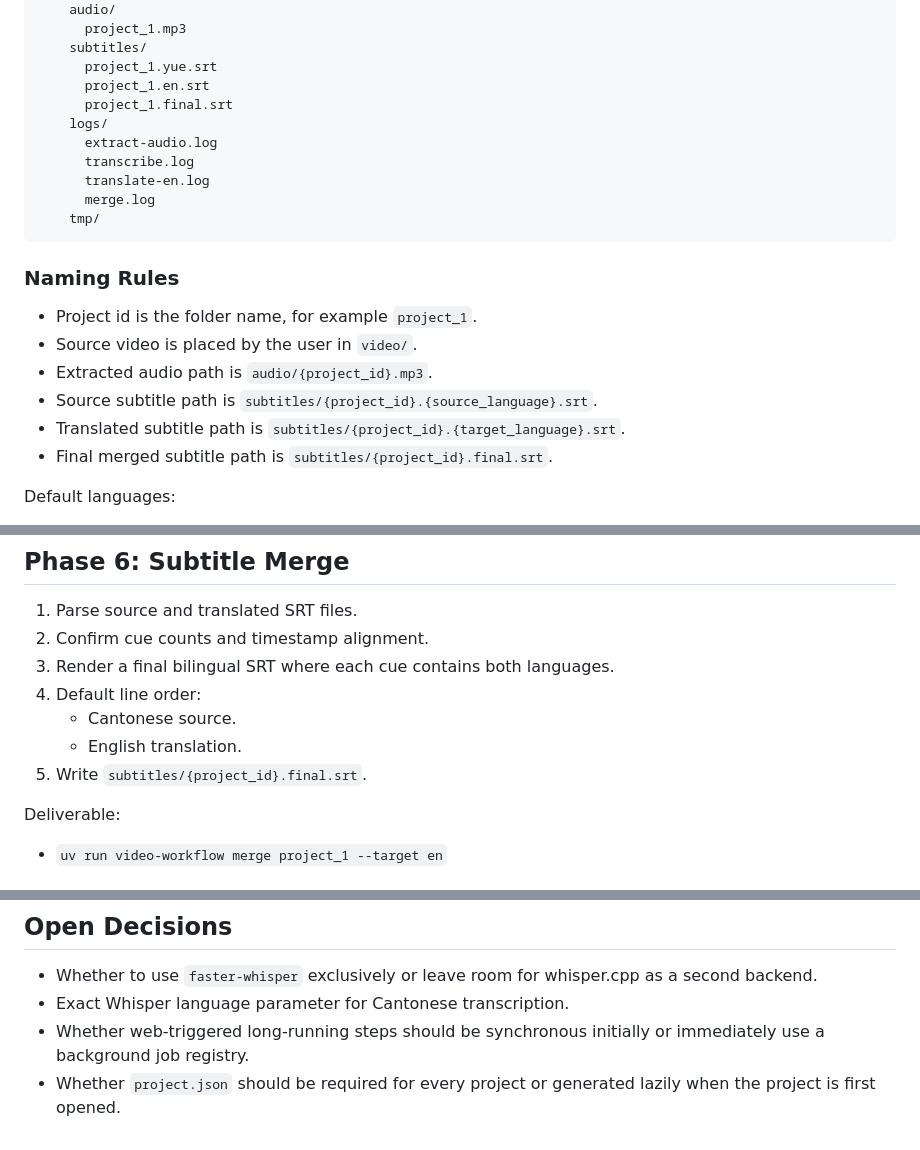
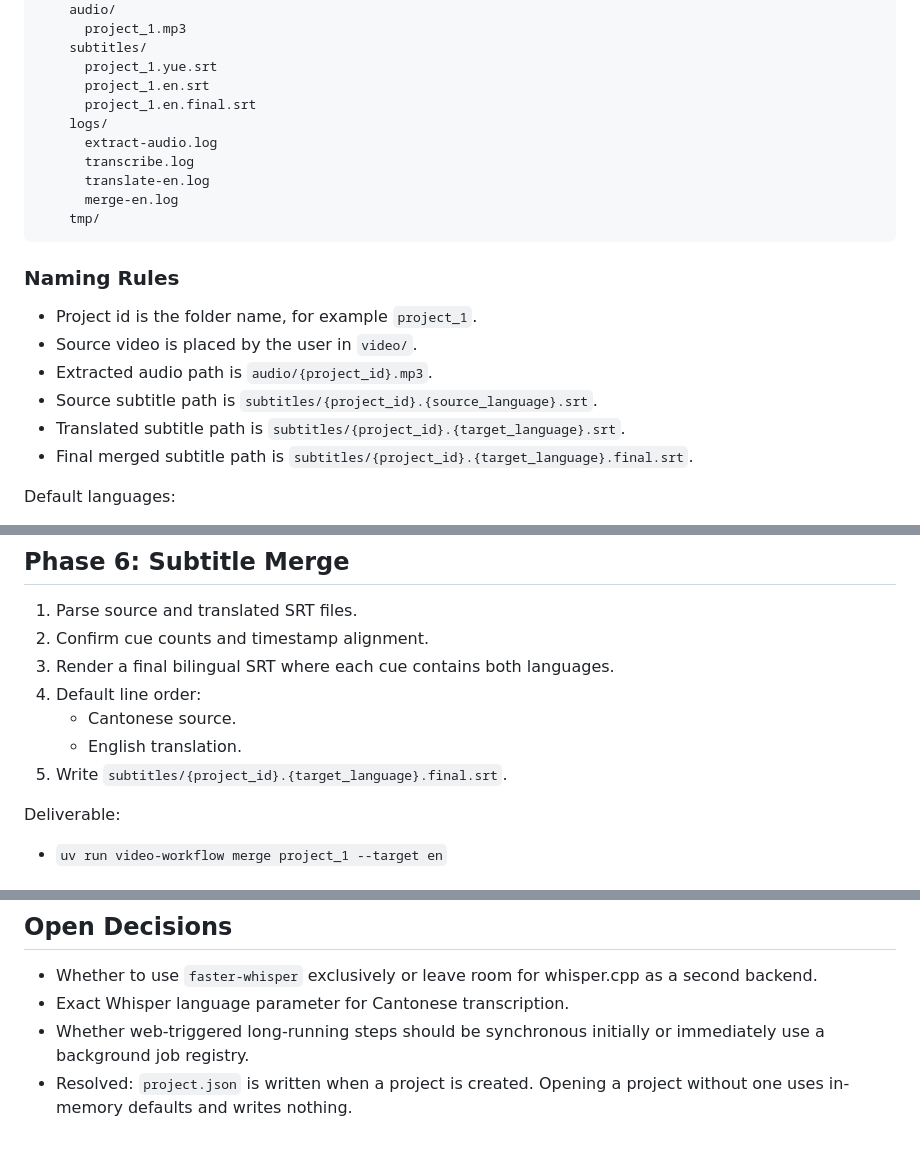
Before and after one commit to hermimimeow/duo_subtitles_finalcut, a Markdown page: docs/IMPLEMENTATION_PLAN.md, 3 parts joined by grey strips. Rendered like a GitHub page.

````diff
--- a/docs/IMPLEMENTATION_PLAN.md
+++ b/docs/IMPLEMENTATION_PLAN.md
@@ -99,12 +99,12 @@ workspace/
     subtitles/
       project_1.yue.srt
       project_1.en.srt
-      project_1.final.srt
+      project_1.en.final.srt
     logs/
       extract-audio.log
       transcribe.log
       translate-en.log
-      merge.log
+      merge-en.log
     tmp/
 ```
 
@@ -115,7 +115,7 @@ workspace/
 - Extracted audio path is `audio/{project_id}.mp3`.
 - Source subtitle path is `subtitles/{project_id}.{source_language}.srt`.
 - Translated subtitle path is `subtitles/{project_id}.{target_language}.srt`.
-- Final merged subtitle path is `subtitles/{project_id}.final.srt`.
+- Final merged subtitle path is `subtitles/{project_id}.{target_language}.final.srt`.
 
 Default languages:
 
@@ -217,7 +217,7 @@ Deliverable:
 4. Default line order:
    - Cantonese source.
    - English translation.
-5. Write `subtitles/{project_id}.final.srt`.
+5. Write `subtitles/{project_id}.{target_language}.final.srt`.
 
 Deliverable:
 
@@ -302,4 +302,4 @@ Manual tests:
 - Whether to use `faster-whisper` exclusively or leave room for whisper.cpp as a second backend.
 - Exact Whisper language parameter for Cantonese transcription.
 - Whether web-triggered long-running steps should be synchronous initially or immediately use a background job registry.
-- Whether `project.json` should be required for every project or generated lazily when the project is first opened.
+- Resolved: `project.json` is written when a project is created. Opening a project without one uses in-memory defaults and writes nothing.
````
Also changed, not shown: README.md (+3 -3 lines), docs/ARCHITECTURE.md (+7 -5 lines).
